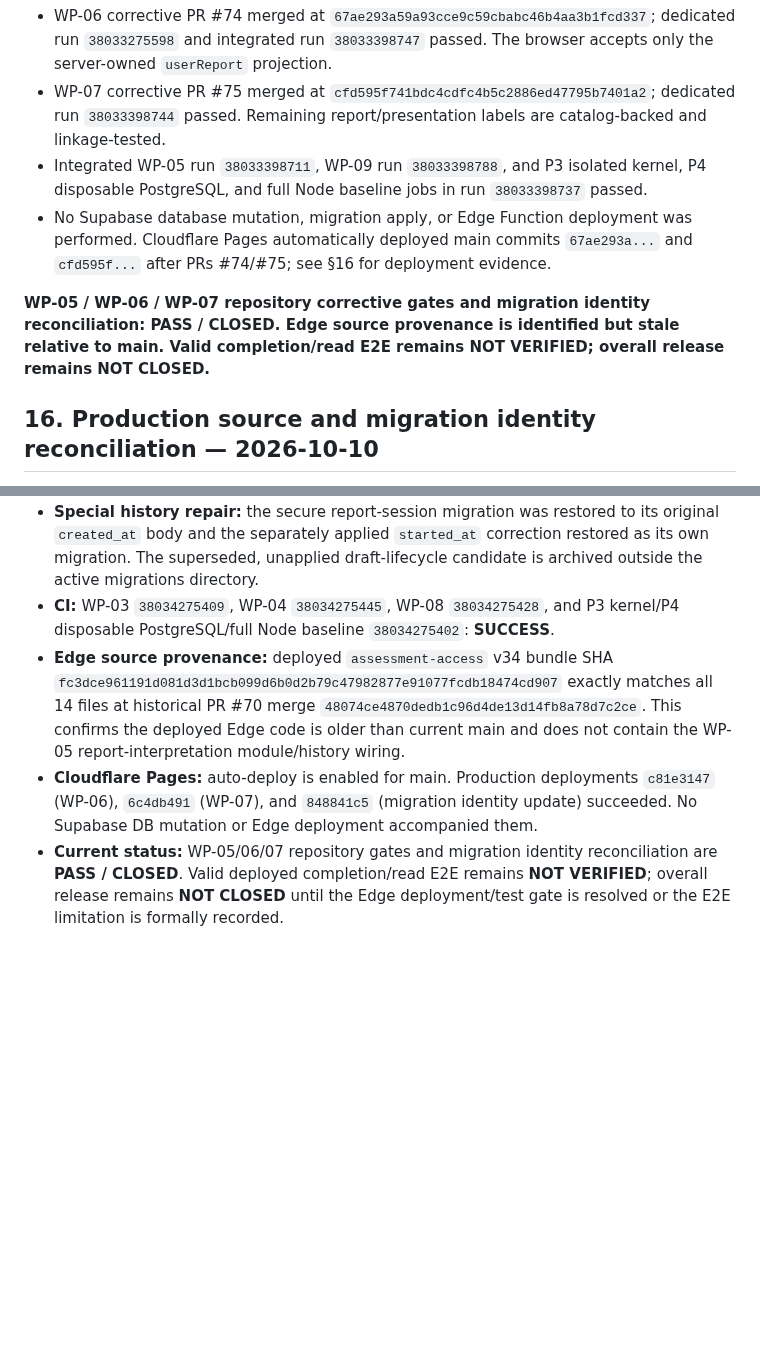
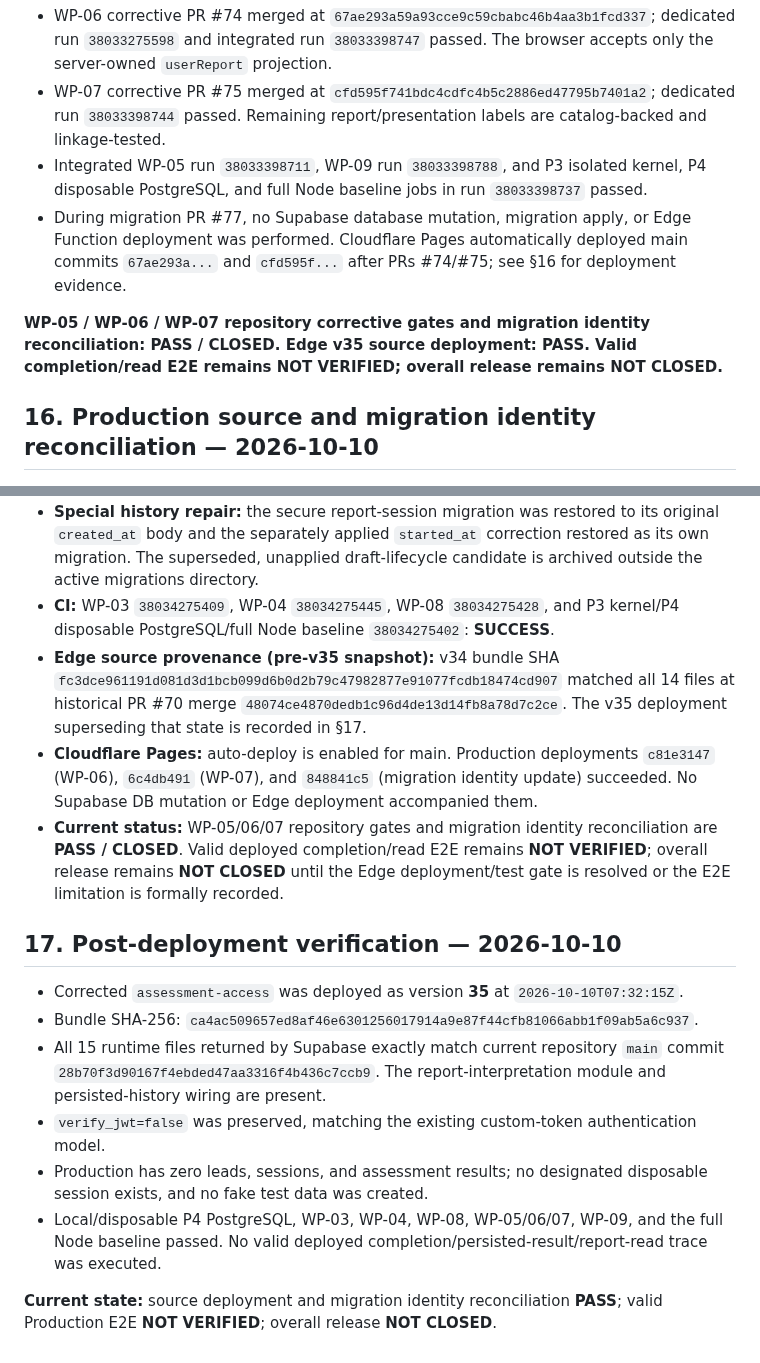
Before and after one commit to core-system-md/clinic-evaluator, a Markdown page: documentation/governance/IMPLEMENTATION-STATUS-REGISTER-2026-10-08.md, 2 parts joined by grey strips. Rendered like a GitHub page; blank space fills up the shorter version.

Commit message:
docs: record Edge v35 deployment verification and remaining E2E gate

```diff
--- a/documentation/governance/IMPLEMENTATION-STATUS-REGISTER-2026-10-08.md
+++ b/documentation/governance/IMPLEMENTATION-STATUS-REGISTER-2026-10-08.md
@@ -469,9 +469,9 @@ The historical WP-05 stage remains attributable to PR #59 / run `37742137612`. T
 - WP-06 corrective PR #74 merged at `67ae293a59a93cce9c59cbabc46b4aa3b1fcd337`; dedicated run `38033275598` and integrated run `38033398747` passed. The browser accepts only the server-owned `userReport` projection.
 - WP-07 corrective PR #75 merged at `cfd595f741bdc4cdfc4b5c2886ed47795b7401a2`; dedicated run `38033398744` passed. Remaining report/presentation labels are catalog-backed and linkage-tested.
 - Integrated WP-05 run `38033398711`, WP-09 run `38033398788`, and P3 isolated kernel, P4 disposable PostgreSQL, and full Node baseline jobs in run `38033398737` passed.
-- No Supabase database mutation, migration apply, or Edge Function deployment was performed. Cloudflare Pages automatically deployed main commits `67ae293a...` and `cfd595f...` after PRs #74/#75; see §16 for deployment evidence.
+- During migration PR #77, no Supabase database mutation, migration apply, or Edge Function deployment was performed. Cloudflare Pages automatically deployed main commits `67ae293a...` and `cfd595f...` after PRs #74/#75; see §16 for deployment evidence.
 
-**WP-05 / WP-06 / WP-07 repository corrective gates and migration identity reconciliation: PASS / CLOSED. Edge source provenance is identified but stale relative to main. Valid completion/read E2E remains NOT VERIFIED; overall release remains NOT CLOSED.**
+**WP-05 / WP-06 / WP-07 repository corrective gates and migration identity reconciliation: PASS / CLOSED. Edge v35 source deployment: PASS. Valid completion/read E2E remains NOT VERIFIED; overall release remains NOT CLOSED.**
 
 
 ## 16. Production source and migration identity reconciliation — 2026-10-10
@@ -479,6 +479,18 @@ The historical WP-05 stage remains attributable to PR #59 / run `37742137612`. T
 - **Migration identity:** PR #77 merged at `28b70f3d90167f4ebded47aa3316f4b436c7ccb9`; 51 Production history entries exactly match 51 repository migration filenames by version and recorded name. No missing/extra entries and no duplicate prefixes remain. No Production migration history or database schema was changed.
 - **Special history repair:** the secure report-session migration was restored to its original `created_at` body and the separately applied `started_at` correction restored as its own migration. The superseded, unapplied draft-lifecycle candidate is archived outside the active migrations directory.
 - **CI:** WP-03 `38034275409`, WP-04 `38034275445`, WP-08 `38034275428`, and P3 kernel/P4 disposable PostgreSQL/full Node baseline `38034275402`: **SUCCESS**.
-- **Edge source provenance:** deployed `assessment-access` v34 bundle SHA `fc3dce961191d081d3d1bcb099d6b0d2b79c47982877e91077fcdb18474cd907` exactly matches all 14 files at historical PR #70 merge `48074ce4870dedb1c96d4de13d14fb8a78d7c2ce`. This confirms the deployed Edge code is older than current main and does not contain the WP-05 report-interpretation module/history wiring.
+- **Edge source provenance (pre-v35 snapshot):** v34 bundle SHA `fc3dce961191d081d3d1bcb099d6b0d2b79c47982877e91077fcdb18474cd907` matched all 14 files at historical PR #70 merge `48074ce4870dedb1c96d4de13d14fb8a78d7c2ce`. The v35 deployment superseding that state is recorded in §17.
 - **Cloudflare Pages:** auto-deploy is enabled for main. Production deployments `c81e3147` (WP-06), `6c4db491` (WP-07), and `848841c5` (migration identity update) succeeded. No Supabase DB mutation or Edge deployment accompanied them.
 - **Current status:** WP-05/06/07 repository gates and migration identity reconciliation are **PASS / CLOSED**. Valid deployed completion/read E2E remains **NOT VERIFIED**; overall release remains **NOT CLOSED** until the Edge deployment/test gate is resolved or the E2E limitation is formally recorded.
+
+
+## 17. Post-deployment verification — 2026-10-10
+
+- Corrected `assessment-access` was deployed as version **35** at `2026-10-10T07:32:15Z`.
+- Bundle SHA-256: `ca4ac509657ed8af46e6301256017914a9e87f44cfb81066abb1f09ab5a6c937`.
+- All 15 runtime files returned by Supabase exactly match current repository `main` commit `28b70f3d90167f4ebded47aa3316f4b436c7ccb9`. The report-interpretation module and persisted-history wiring are present.
+- `verify_jwt=false` was preserved, matching the existing custom-token authentication model.
+- Production has zero leads, sessions, and assessment results; no designated disposable session exists, and no fake test data was created.
+- Local/disposable P4 PostgreSQL, WP-03, WP-04, WP-08, WP-05/06/07, WP-09, and the full Node baseline passed. No valid deployed completion/persisted-result/report-read trace was executed.
+
+**Current state:** source deployment and migration identity reconciliation **PASS**; valid Production E2E **NOT VERIFIED**; overall release **NOT CLOSED**.
```
